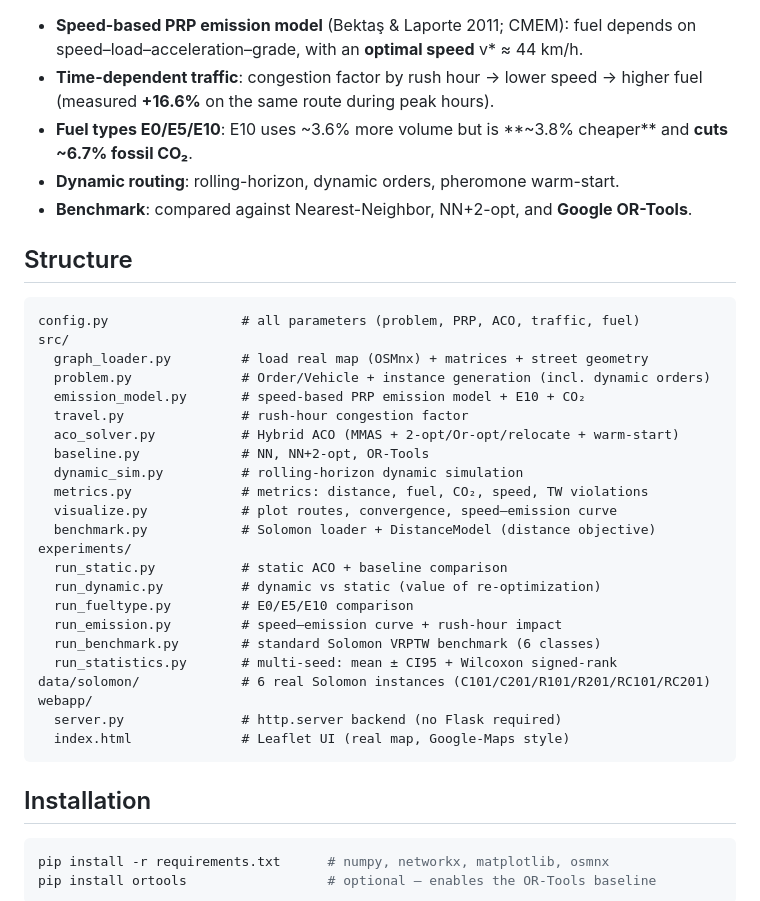
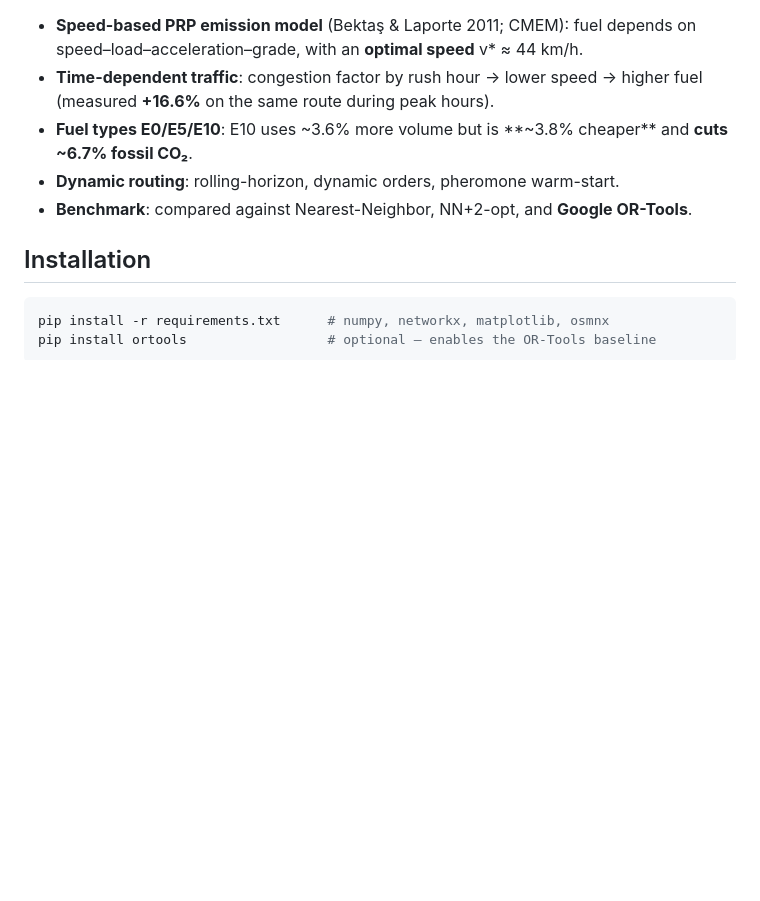
Before and after one commit to ptuan21/CVRPTW_problem, a Markdown page: README.md, the part around the change. GitHub-like rendering; blank space fills up the shorter version.

````diff
--- a/README.md
+++ b/README.md
@@ -18,33 +18,6 @@ search) on top of a **Time-Dependent VRPTW**, with the objective being a
   and **cuts ~6.7% fossil CO₂**.
 - **Dynamic routing**: rolling-horizon, dynamic orders, pheromone warm-start.
 - **Benchmark**: compared against Nearest-Neighbor, NN+2-opt, and **Google OR-Tools**.
-
-## Structure
-```
-config.py                 # all parameters (problem, PRP, ACO, traffic, fuel)
-src/
-  graph_loader.py         # load real map (OSMnx) + matrices + street geometry
-  problem.py              # Order/Vehicle + instance generation (incl. dynamic orders)
-  emission_model.py       # speed-based PRP emission model + E10 + CO₂
-  travel.py               # rush-hour congestion factor
-  aco_solver.py           # Hybrid ACO (MMAS + 2-opt/Or-opt/relocate + warm-start)
-  baseline.py             # NN, NN+2-opt, OR-Tools
-  dynamic_sim.py          # rolling-horizon dynamic simulation
-  metrics.py              # metrics: distance, fuel, CO₂, speed, TW violations
-  visualize.py            # plot routes, convergence, speed–emission curve
-  benchmark.py            # Solomon loader + DistanceModel (distance objective)
-experiments/
-  run_static.py           # static ACO + baseline comparison
-  run_dynamic.py          # dynamic vs static (value of re-optimization)
-  run_fueltype.py         # E0/E5/E10 comparison
-  run_emission.py         # speed–emission curve + rush-hour impact
-  run_benchmark.py        # standard Solomon VRPTW benchmark (6 classes)
-  run_statistics.py       # multi-seed: mean ± CI95 + Wilcoxon signed-rank
-data/solomon/             # 6 real Solomon instances (C101/C201/R101/R201/RC101/RC201)
-webapp/
-  server.py               # http.server backend (no Flask required)
-  index.html              # Leaflet UI (real map, Google-Maps style)
-```
 
 ## Installation
 ```bash
````
